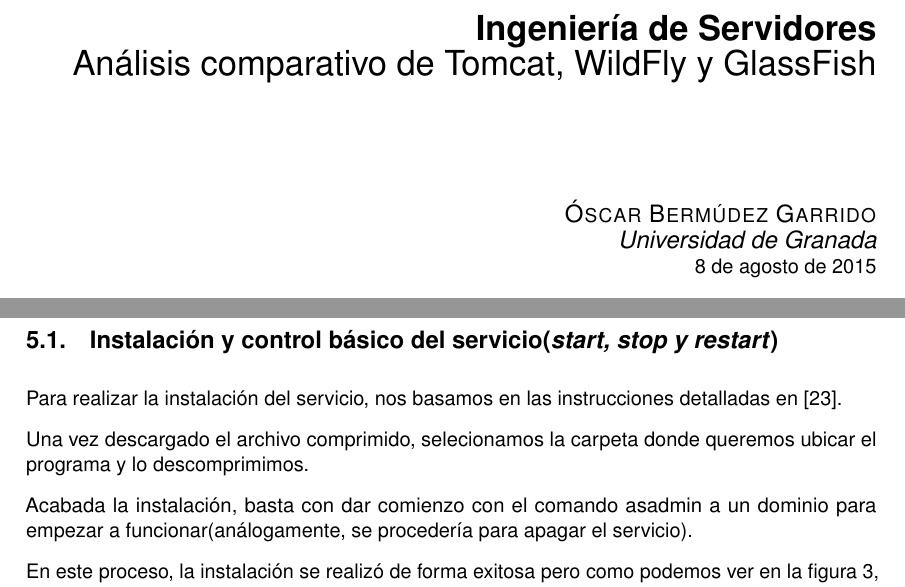
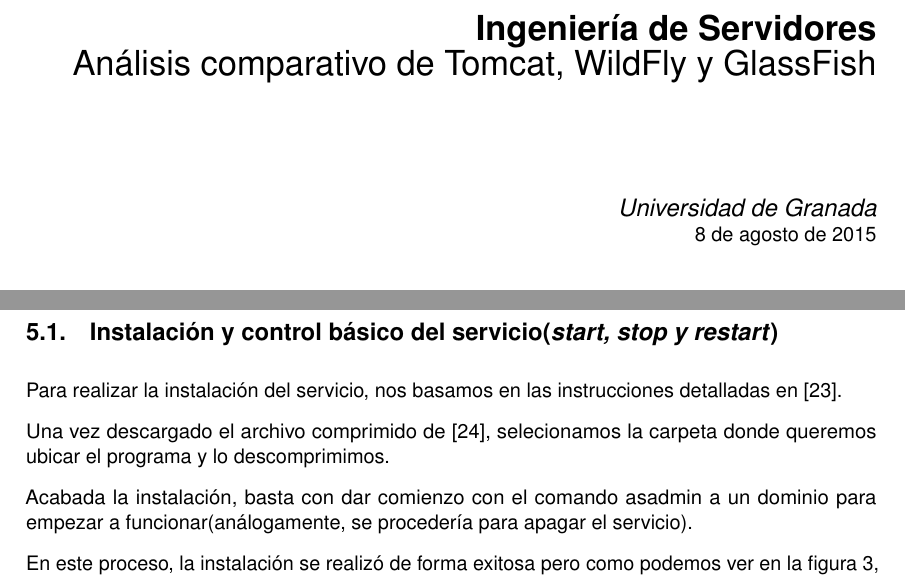
Before and after one commit to oxcar103/Trabajo-ISE, a LaTeX paper (Memoria.tex): two parts of pages 1 and 6 of 9 before the commit and two parts of pages 1 and 5 of 9 after it, joined at a grey line, cut so that both start at the same text. Compiled offline with pdfLaTeX.

Commit message:
De nuevo, anonimato Puta bida TT :unamused:

```diff
--- a/Memoria.tex
+++ b/Memoria.tex
@@ -103,8 +103,9 @@
 \title{\textbf{Ingeniería de Servidores}\\ % Title
 Análisis comparativo de Tomcat, WildFly y GlassFish} % Subtitle
 
-\author{ \textsc{Óscar Bermúdez Garrido} % Author
-\\
+		%Comentado ya que se supone que es anónimo
+\author{ %\textsc{Óscar Bermúdez Garrido} % Author
+%\\
 {\textit{Universidad de Granada}}} % Institution
 
 \date{\today} % Date
@@ -369,8 +370,8 @@
 		Para realizar la instalación del servicio, nos basamos en las instrucciones detalladas
 		en \cite{GF_install}.
 
-		Una vez descargado el archivo comprimido, selecionamos la carpeta donde queremos ubicar
-		el programa y lo descomprimimos.
+		Una vez descargado el archivo comprimido de \cite{GF_download}, selecionamos la carpeta
+		donde queremos ubicar el programa y lo descomprimimos.
 
 		Acabada la instalación, basta con dar comienzo con el comando asadmin a un dominio para
 		empezar a funcionar(análogamente, se procedería para apagar el servicio).
```
Also changed, not shown: Memoria.tex (8 more changed lines).
